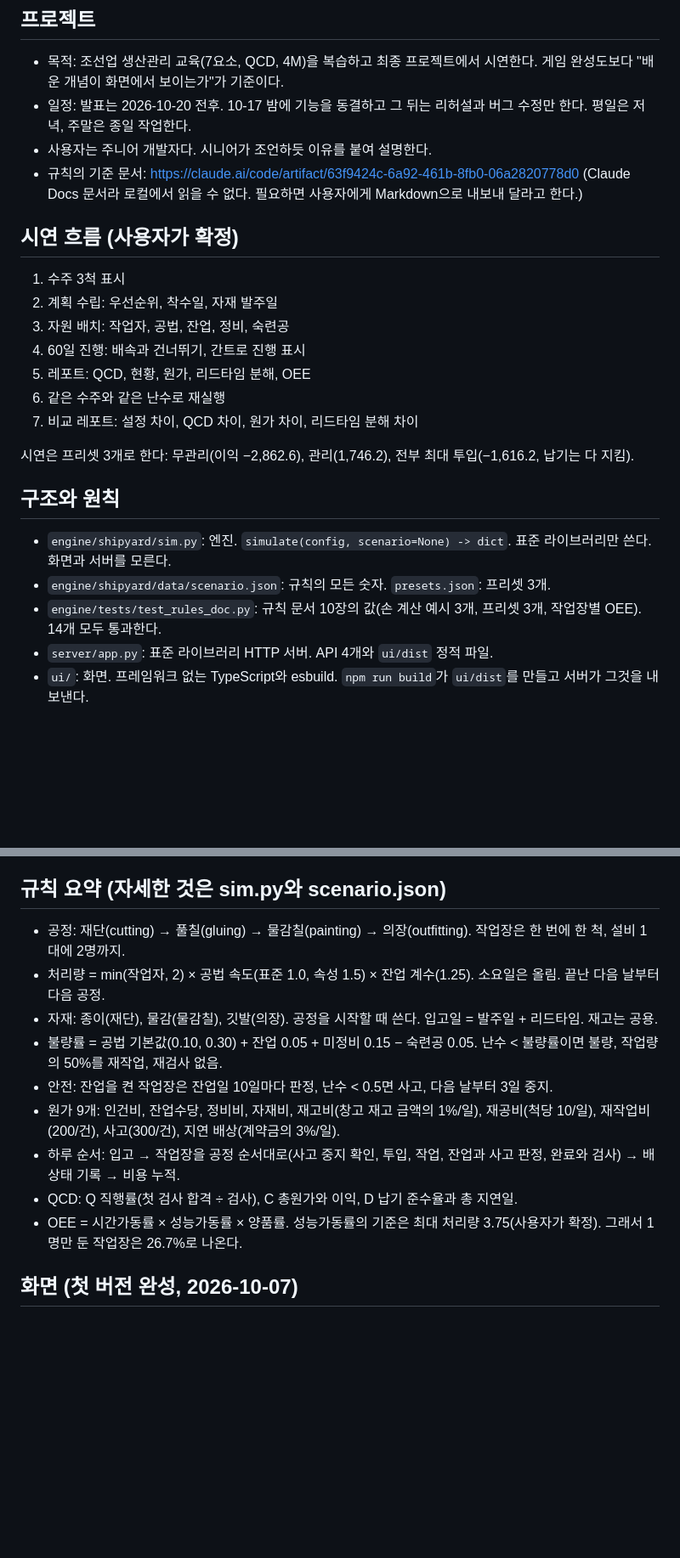
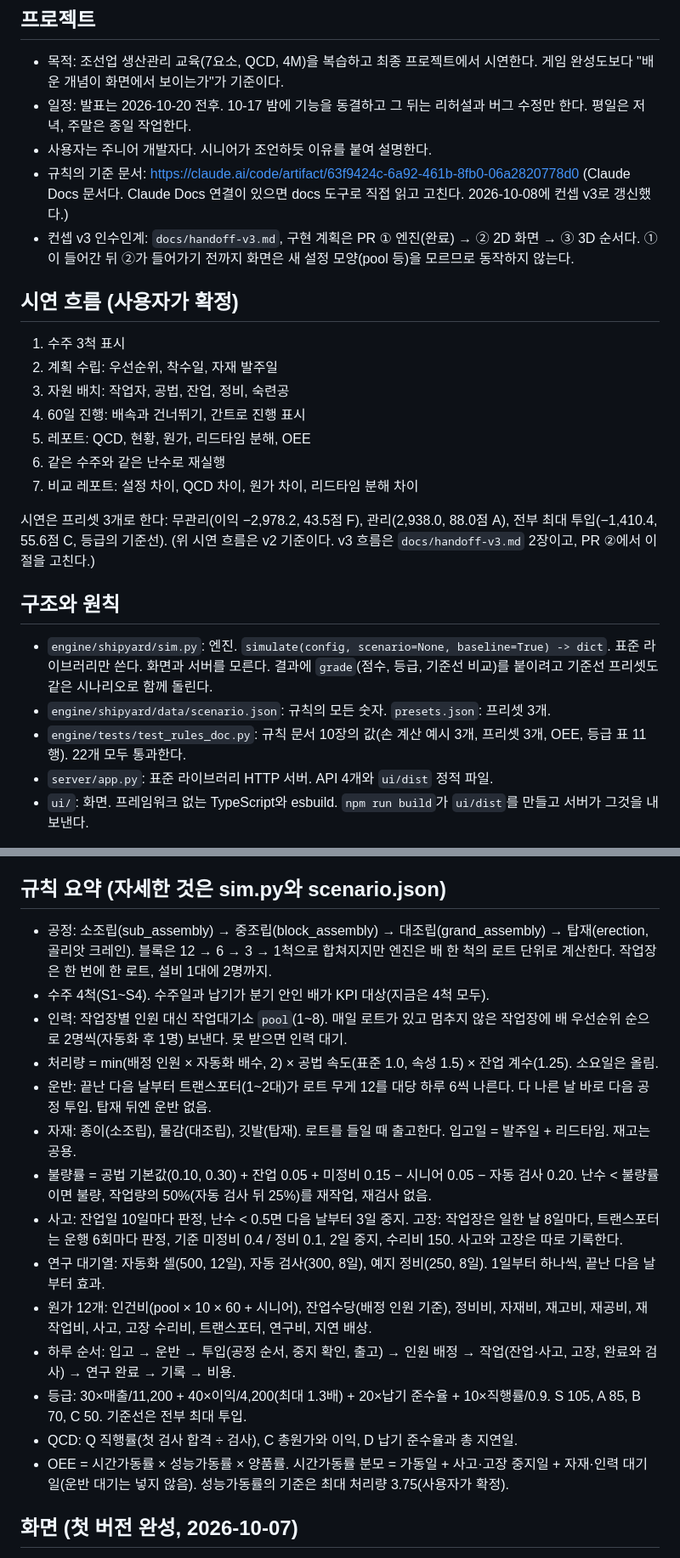
Before and after one commit to loozy5331/virtual-paper-shipbuilding-factory-simulator, a Markdown page: CLAUDE.md, 2 parts joined by grey strips. Shown at 85% size. Drawn GitHub-style; blank space fills up the shorter version.

```diff
--- a/CLAUDE.md
+++ b/CLAUDE.md
@@ -9,7 +9,9 @@
 - 일정: 발표는 2026-10-20 전후. 10-17 밤에 기능을 동결하고 그 뒤는 리허설과 버그 수정만 한다. 평일은 저녁, 주말은 종일 작업한다.
 - 사용자는 주니어 개발자다. 시니어가 조언하듯 이유를 붙여 설명한다.
 - 규칙의 기준 문서: https://claude.ai/code/artifact/63f9424c-6a92-461b-8fb0-06a2820778d0
-  (Claude Docs 문서라 로컬에서 읽을 수 없다. 필요하면 사용자에게 Markdown으로 내보내 달라고 한다.)
+  (Claude Docs 문서다. Claude Docs 연결이 있으면 docs 도구로 직접 읽고 고친다. 2026-10-08에 컨셉 v3로 갱신했다.)
+- 컨셉 v3 인수인계: `docs/handoff-v3.md`, 구현 계획은 PR ① 엔진(완료) → ② 2D 화면 → ③ 3D 순서다.
+  ①이 들어간 뒤 ②가 들어가기 전까지 화면은 새 설정 모양(pool 등)을 모르므로 동작하지 않는다.
 
 ## 시연 흐름 (사용자가 확정)
 
@@ -21,13 +23,15 @@
 6. 같은 수주와 같은 난수로 재실행
 7. 비교 레포트: 설정 차이, QCD 차이, 원가 차이, 리드타임 분해 차이
 
-시연은 프리셋 3개로 한다: 무관리(이익 −2,862.6), 관리(1,746.2), 전부 최대 투입(−1,616.2, 납기는 다 지킴).
+시연은 프리셋 3개로 한다: 무관리(이익 −2,978.2, 43.5점 F), 관리(2,938.0, 88.0점 A), 전부 최대 투입(−1,410.4, 55.6점 C, 등급의 기준선).
+(위 시연 흐름은 v2 기준이다. v3 흐름은 `docs/handoff-v3.md` 2장이고, PR ②에서 이 절을 고친다.)
 
 ## 구조와 원칙
 
-- `engine/shipyard/sim.py`: 엔진. `simulate(config, scenario=None) -> dict`. 표준 라이브러리만 쓴다. 화면과 서버를 모른다.
+- `engine/shipyard/sim.py`: 엔진. `simulate(config, scenario=None, baseline=True) -> dict`. 표준 라이브러리만 쓴다. 화면과 서버를 모른다.
+  결과에 `grade`(점수, 등급, 기준선 비교)를 붙이려고 기준선 프리셋도 같은 시나리오로 함께 돌린다.
 - `engine/shipyard/data/scenario.json`: 규칙의 모든 숫자. `presets.json`: 프리셋 3개.
-- `engine/tests/test_rules_doc.py`: 규칙 문서 10장의 값(손 계산 예시 3개, 프리셋 3개, 작업장별 OEE). 14개 모두 통과한다.
+- `engine/tests/test_rules_doc.py`: 규칙 문서 10장의 값(손 계산 예시 3개, 프리셋 3개, OEE, 등급 표 11행). 22개 모두 통과한다.
 - `server/app.py`: 표준 라이브러리 HTTP 서버. API 4개와 `ui/dist` 정적 파일.
 - `ui/`: 화면. 프레임워크 없는 TypeScript와 esbuild. `npm run build`가 `ui/dist`를 만들고 서버가 그것을 내보낸다.
 
@@ -40,15 +44,21 @@
 
 ## 규칙 요약 (자세한 것은 sim.py와 scenario.json)
 
-- 공정: 재단(cutting) → 풀칠(gluing) → 물감칠(painting) → 의장(outfitting). 작업장은 한 번에 한 척, 설비 1대에 2명까지.
-- 처리량 = min(작업자, 2) × 공법 속도(표준 1.0, 속성 1.5) × 잔업 계수(1.25). 소요일은 올림. 끝난 다음 날부터 다음 공정.
-- 자재: 종이(재단), 물감(물감칠), 깃발(의장). 공정을 시작할 때 쓴다. 입고일 = 발주일 + 리드타임. 재고는 공용.
-- 불량률 = 공법 기본값(0.10, 0.30) + 잔업 0.05 + 미정비 0.15 − 숙련공 0.05. 난수 < 불량률이면 불량, 작업량의 50%를 재작업, 재검사 없음.
-- 안전: 잔업을 켠 작업장은 잔업일 10일마다 판정, 난수 < 0.5면 사고, 다음 날부터 3일 중지.
-- 원가 9개: 인건비, 잔업수당, 정비비, 자재비, 재고비(창고 재고 금액의 1%/일), 재공비(척당 10/일), 재작업비(200/건), 사고(300/건), 지연 배상(계약금의 3%/일).
-- 하루 순서: 입고 → 작업장을 공정 순서대로(사고 중지 확인, 투입, 작업, 잔업과 사고 판정, 완료와 검사) → 배 상태 기록 → 비용 누적.
+- 공정: 소조립(sub_assembly) → 중조립(block_assembly) → 대조립(grand_assembly) → 탑재(erection, 골리앗 크레인).
+  블록은 12 → 6 → 3 → 1척으로 합쳐지지만 엔진은 배 한 척의 로트 단위로 계산한다. 작업장은 한 번에 한 로트, 설비 1대에 2명까지.
+- 수주 4척(S1~S4). 수주일과 납기가 분기 안인 배가 KPI 대상(지금은 4척 모두).
+- 인력: 작업장별 인원 대신 작업대기소 `pool`(1~8). 매일 로트가 있고 멈추지 않은 작업장에 배 우선순위 순으로 2명씩(자동화 후 1명) 보낸다. 못 받으면 인력 대기.
+- 처리량 = min(배정 인원 × 자동화 배수, 2) × 공법 속도(표준 1.0, 속성 1.5) × 잔업 계수(1.25). 소요일은 올림.
+- 운반: 끝난 다음 날부터 트랜스포터(1~2대)가 로트 무게 12를 대당 하루 6씩 나른다. 다 나른 날 바로 다음 공정 투입. 탑재 뒤엔 운반 없음.
+- 자재: 종이(소조립), 물감(대조립), 깃발(탑재). 로트를 들일 때 출고한다. 입고일 = 발주일 + 리드타임. 재고는 공용.
+- 불량률 = 공법 기본값(0.10, 0.30) + 잔업 0.05 + 미정비 0.15 − 시니어 0.05 − 자동 검사 0.20. 난수 < 불량률이면 불량, 작업량의 50%(자동 검사 뒤 25%)를 재작업, 재검사 없음.
+- 사고: 잔업일 10일마다 판정, 난수 < 0.5면 다음 날부터 3일 중지. 고장: 작업장은 일한 날 8일마다, 트랜스포터는 운행 6회마다 판정, 기준 미정비 0.4 / 정비 0.1, 2일 중지, 수리비 150. 사고와 고장은 따로 기록한다.
+- 연구 대기열: 자동화 셀(500, 12일), 자동 검사(300, 8일), 예지 정비(250, 8일). 1일부터 하나씩, 끝난 다음 날부터 효과.
+- 원가 12개: 인건비(pool × 10 × 60 + 시니어), 잔업수당(배정 인원 기준), 정비비, 자재비, 재고비, 재공비, 재작업비, 사고, 고장 수리비, 트랜스포터, 연구비, 지연 배상.
+- 하루 순서: 입고 → 운반 → 투입(공정 순서, 중지 확인, 출고) → 인원 배정 → 작업(잔업·사고, 고장, 완료와 검사) → 연구 완료 → 기록 → 비용.
+- 등급: 30×매출/11,200 + 40×이익/4,200(최대 1.3배) + 20×납기 준수율 + 10×직행률/0.9. S 105, A 85, B 70, C 50. 기준선은 전부 최대 투입.
 - QCD: Q 직행률(첫 검사 합격 ÷ 검사), C 총원가와 이익, D 납기 준수율과 총 지연일.
-- OEE = 시간가동률 × 성능가동률 × 양품률. 성능가동률의 기준은 최대 처리량 3.75(사용자가 확정). 그래서 1명만 둔 작업장은 26.7%로 나온다.
+- OEE = 시간가동률 × 성능가동률 × 양품률. 시간가동률 분모 = 가동일 + 사고·고장 중지일 + 자재·인력 대기일(운반 대기는 넣지 않음). 성능가동률의 기준은 최대 처리량 3.75(사용자가 확정).
 
 ## 화면 (첫 버전 완성, 2026-10-07)
 
```
Also changed, not shown: docs/handoff-v3.md (added, +362 -0 lines).
